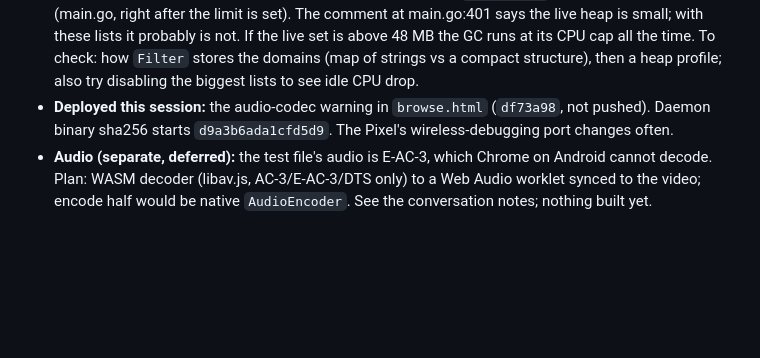
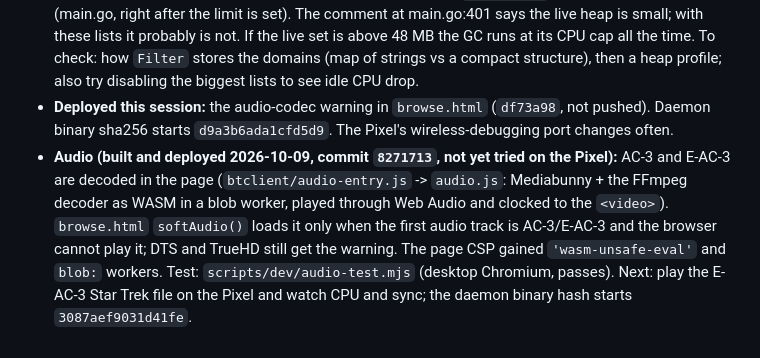
Before and after one commit to badlucksbane-lucky/PillowForrT, a Markdown page: docs/HANDOFF.md, the part around the change. Rendered like a GitHub page; blank space fills up the shorter version.

Commit message:
docs: handoff - in-page AC-3/E-AC-3 audio built and deployed, Pixel test next
Co-Authored-By: Claude Sonnet 5.5 <noreply@anthropic.com>

```diff
--- a/docs/HANDOFF.md
+++ b/docs/HANDOFF.md
@@ -90,4 +90,4 @@ Deferred by Ben after the first step; **a watcher keeps logging meanwhile.**
 - **Idle after a fresh restart (nobody playing):** about 35 % of the core (351 CPU ticks in 10 s), heap flat at 53 MB, over the 48 MB `SetMemoryLimit`. Load 1.6 to 2.0 at idle.
 - **New lead, not yet checked:** `/data/dnsfilter` holds about 30 MB of blocklists (hagezi gambling 10 MB, tif 10 MB, pro 3.7 MB, phishing-army 2.9 MB, others) and `flt.Load()` keeps them in memory (main.go, right after the limit is set). The comment at main.go:401 says the live heap is small; with these lists it probably is not. If the live set is above 48 MB the GC runs at its CPU cap all the time. To check: how `Filter` stores the domains (map of strings vs a compact structure), then a heap profile; also try disabling the biggest lists to see idle CPU drop.
 - **Deployed this session:** the audio-codec warning in `browse.html` (`df73a98`, not pushed). Daemon binary sha256 starts `d9a3b6ada1cfd5d9`. The Pixel's wireless-debugging port changes often.
-- **Audio (separate, deferred):** the test file's audio is E-AC-3, which Chrome on Android cannot decode. Plan: WASM decoder (libav.js, AC-3/E-AC-3/DTS only) to a Web Audio worklet synced to the video; encode half would be native `AudioEncoder`. See the conversation notes; nothing built yet.
+- **Audio (built and deployed 2026-10-09, commit `8271713`, not yet tried on the Pixel):** AC-3 and E-AC-3 are decoded in the page (`btclient/audio-entry.js` -> `audio.js`: Mediabunny + the FFmpeg decoder as WASM in a blob worker, played through Web Audio and clocked to the `<video>`). `browse.html` `softAudio()` loads it only when the first audio track is AC-3/E-AC-3 and the browser cannot play it; DTS and TrueHD still get the warning. The page CSP gained `'wasm-unsafe-eval'` and `blob:` workers. Test: `scripts/dev/audio-test.mjs` (desktop Chromium, passes). Next: play the E-AC-3 Star Trek file on the Pixel and watch CPU and sync; the daemon binary hash starts `3087aef9031d41fe`.
```
